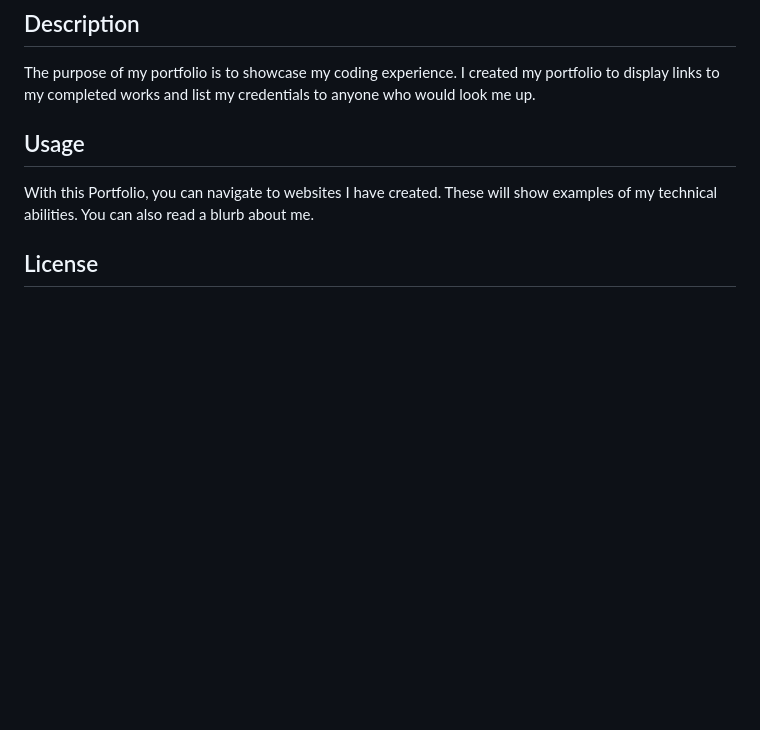
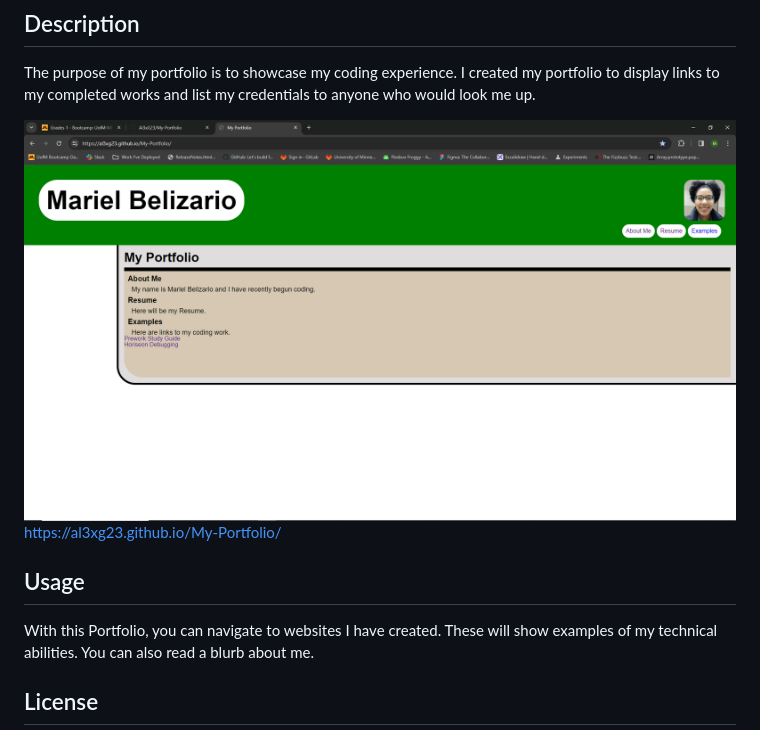
Before and after one commit to Al3xG23/My-Portfolio, a Markdown page: README.md, the part around the change. GitHub-like rendering; pictures changed too: image.png (added); blank space fills up the shorter version.

```diff
--- a/README.md
+++ b/README.md
@@ -5,6 +5,8 @@
 The purpose of my portfolio is to showcase my coding experience.
 I created my portfolio to display links to my completed works and list my credentials to anyone who would look me up.
 
+![Alt text](image.png)
+https://al3xg23.github.io/My-Portfolio/
 <!-- ## Installation -->
 
 ## Usage
```
Also changed, not shown: image-1.png (added).
